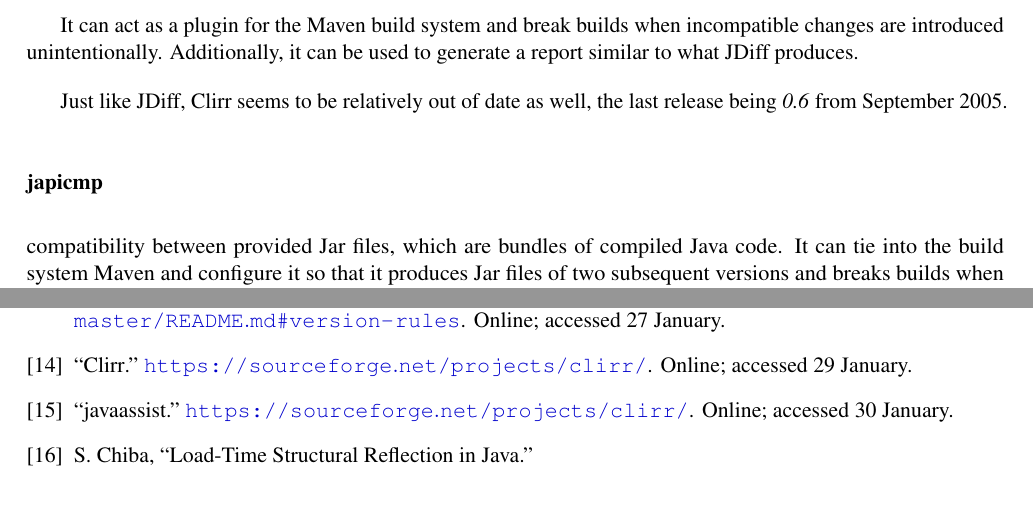
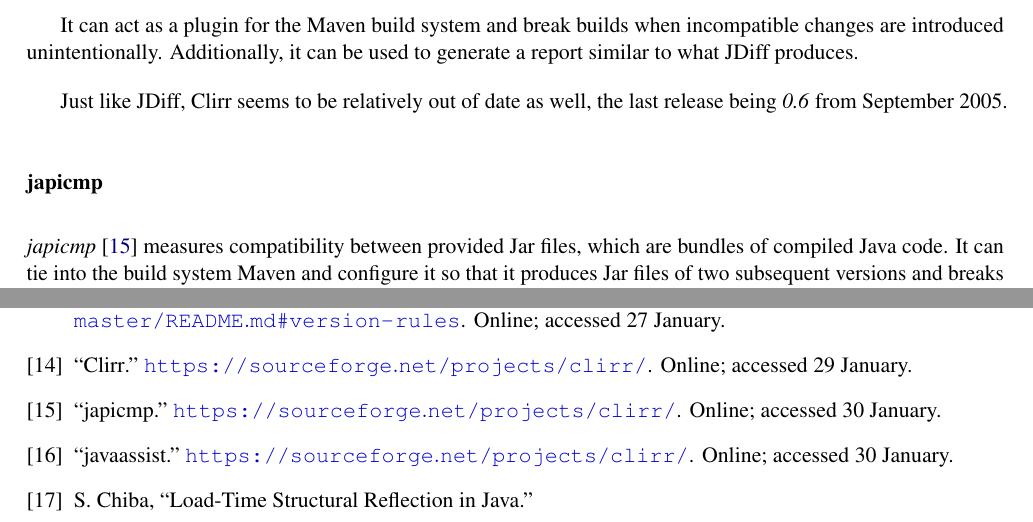
Before and after one commit to cshtarkov/autobump-dissertation, a LaTeX thesis (dissertation.tex): two parts of pages 15 and 45 of 46, joined at a grey line, cut so that both start at the same text. Compiled offline with pdfLaTeX.

Commit message:
Add japicmp header

```diff
--- a/dissertation.tex
+++ b/dissertation.tex
@@ -650,9 +650,7 @@
 
 \subsubsection{japicmp}
 
-compatibility between provided Jar files, which are bundles of
-compiled Java code. It can tie into the build system Maven and
-configure it so that it produces Jar files of two subsequent versions
-and breaks builds when incompatibilities are detected, just like Clirr
-does. Alternatively it can be used as a command-line application to
-find out differences between any two given Jar files.
+\textit{japicmp} \cite{Japicmp} measures compatibility between
+provided Jar files, which are bundles of compiled Java code. It can
+tie into the build system Maven and configure it so that it produces
+Jar files of two subsequent versions and breaks builds when
```
Also changed, not shown: dissertation.tex (3 more changed lines).
